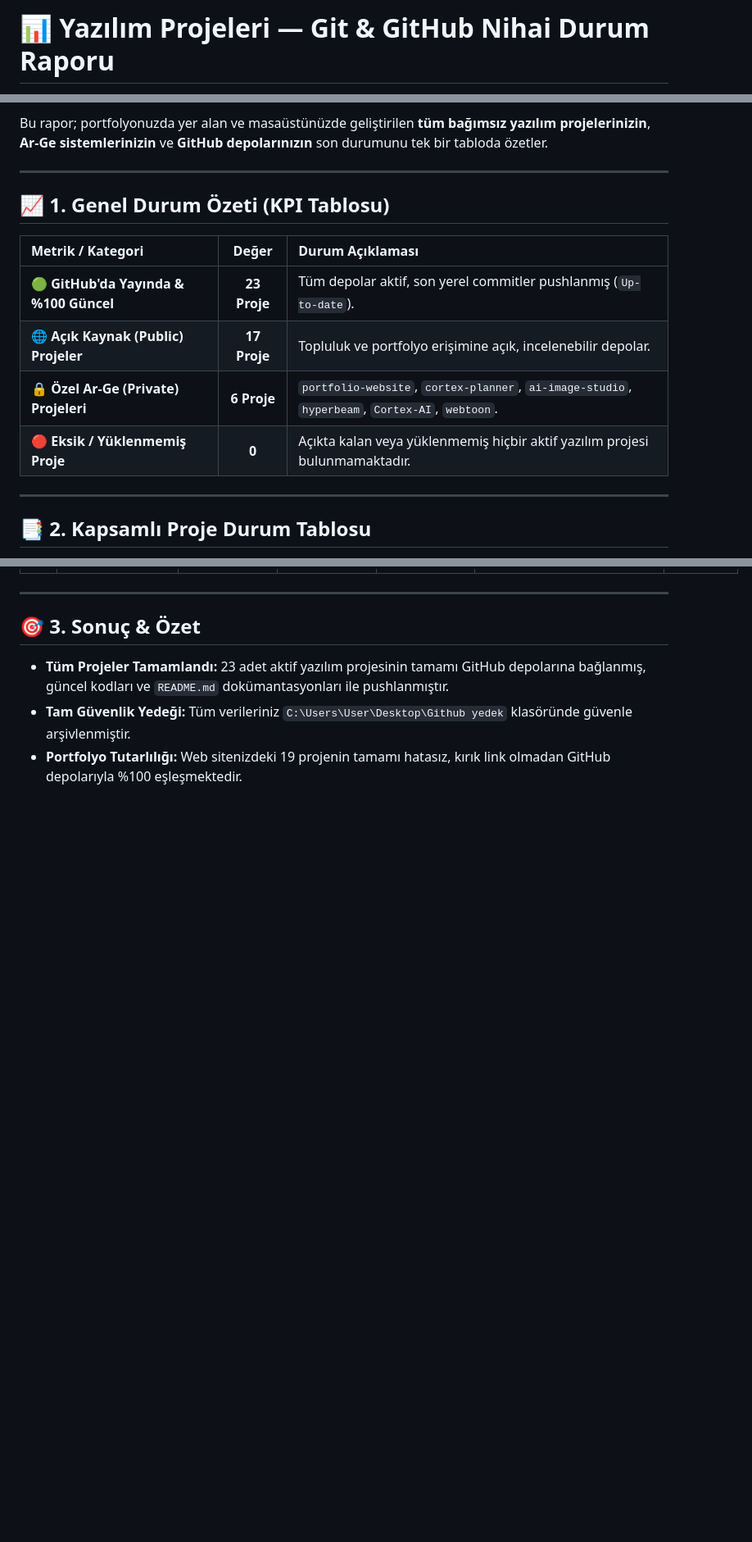
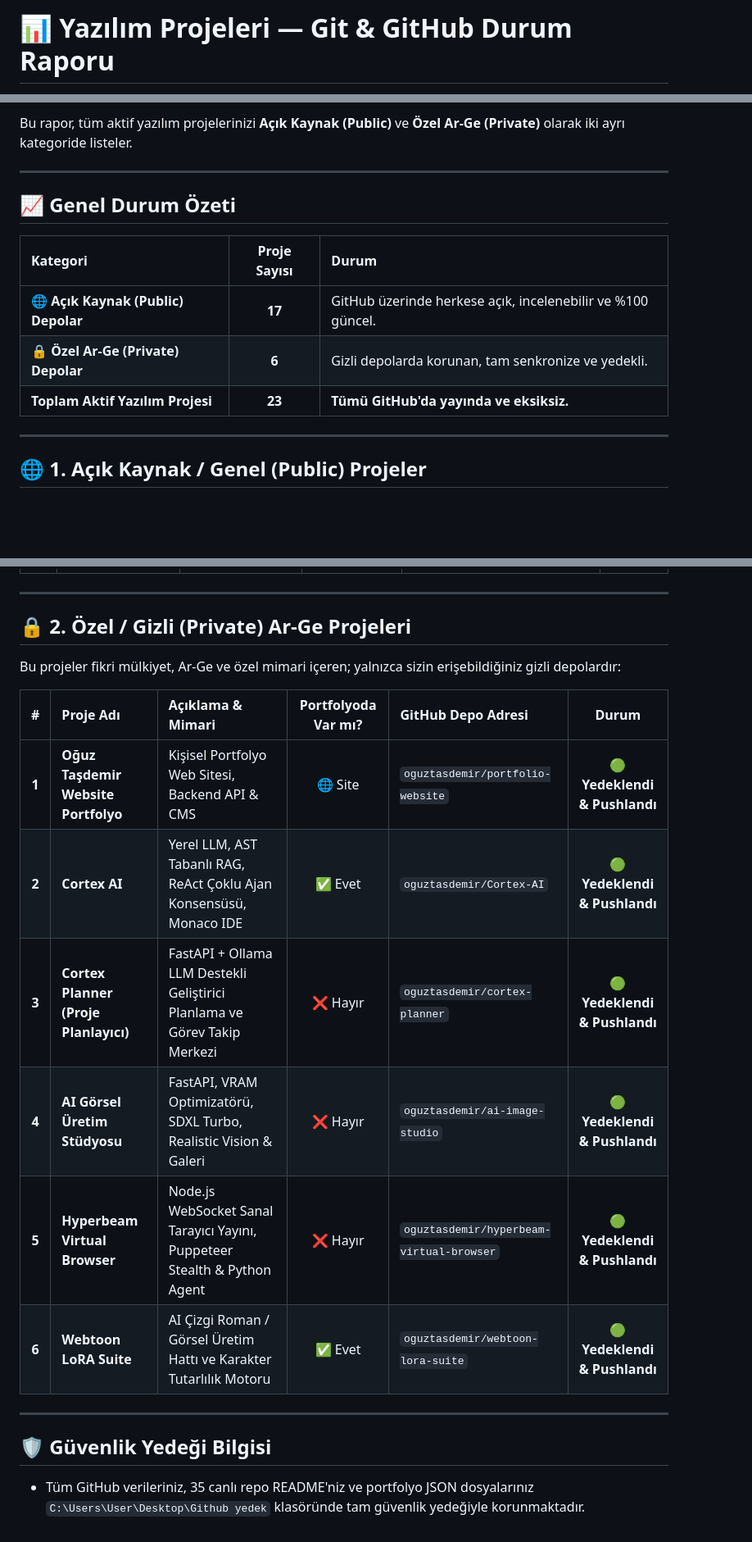
Before and after one commit to oguztasdemir/Oguz-Tasdemir-Website-Portfolyo, a Markdown page: PROJE_DURUMLARI_VE_GITHUB_RAPORU.md, 3 parts joined by grey strips. Shown at 82% size. GitHub-like rendering; blank space fills up the shorter version.

Commit message:
docs: Separate public and private projects into distinct tables in PROJE_DURUMLARI_VE_GITHUB_RAPORU.md

```diff
--- a/PROJE_DURUMLARI_VE_GITHUB_RAPORU.md
+++ b/PROJE_DURUMLARI_VE_GITHUB_RAPORU.md
@@ -1,2 +1,2 @@
-# 📊 Yazılım Projeleri — Git & GitHub Nihai Durum Raporu
+# 📊 Yazılım Projeleri — Git & GitHub Durum Raporu
 
@@ -4,19 +4,18 @@
 **Geliştirici:** Oğuz Taşdemir
 
-Bu rapor; portfolyonuzda yer alan ve masaüstünüzde geliştirilen **tüm bağımsız yazılım projelerinizin**, **Ar-Ge sistemlerinizin** ve **GitHub depolarınızın** son durumunu tek bir tabloda özetler.
+Bu rapor, tüm aktif yazılım projelerinizi **Açık Kaynak (Public)** ve **Özel Ar-Ge (Private)** olarak iki ayrı kategoride listeler.
 
 ---
 
-## 📈 1. Genel Durum Özeti (KPI Tablosu)
+## 📈 Genel Durum Özeti
 
-| Metrik / Kategori | Değer | Durum Açıklaması |
+| Kategori | Proje Sayısı | Durum |
 | :--- | :---: | :--- |
-| 🟢 **GitHub'da Yayında & %100 Güncel** | **23 Proje** | Tüm depolar aktif, son yerel commitler pushlanmış (`Up-to-date`). |
-| 🌐 **Açık Kaynak (Public) Projeler** | **17 Proje** | Topluluk ve portfolyo erişimine açık, incelenebilir depolar. |
-| 🔒 **Özel Ar-Ge (Private) Projeleri** | **6 Proje** | `portfolio-website`, `cortex-planner`, `ai-image-studio`, `hyperbeam`, `Cortex-AI`, `webtoon`. |
-| 🔴 **Eksik / Yüklenmemiş Proje** | **0** | Açıkta kalan veya yüklenmemiş hiçbir aktif yazılım projesi bulunmamaktadır. |
+| 🌐 **Açık Kaynak (Public) Depolar** | **17** | GitHub üzerinde herkese açık, incelenebilir ve %100 güncel. |
+| 🔒 **Özel Ar-Ge (Private) Depolar** | **6** | Gizli depolarda korunan, tam senkronize ve yedekli. |
+| **Toplam Aktif Yazılım Projesi** | **23** | **Tümü GitHub'da yayında ve eksiksiz.** |
 
 ---
 
-## 📑 2. Kapsamlı Proje Durum Tablosu
+## 🌐 1. Açık Kaynak / Genel (Public) Projeler
 
@@ -54,8 +49,20 @@ Bu rapor; portfolyonuzda yer alan ve masaüstünüzde geliştirilen **tüm bağ
 
 ---
 
-## 🎯 3. Sonuç & Özet
+## 🔒 2. Özel / Gizli (Private) Ar-Ge Projeleri
 
-* **Tüm Projeler Tamamlandı:** 23 adet aktif yazılım projesinin tamamı GitHub depolarına bağlanmış, güncel kodları ve `README.md` dokümantasyonları ile pushlanmıştır.
-* **Tam Güvenlik Yedeği:** Tüm verileriniz `C:\Users\User\Desktop\Github yedek` klasöründe güvenle arşivlenmiştir.
-* **Portfolyo Tutarlılığı:** Web sitenizdeki 19 projenin tamamı hatasız, kırık link olmadan GitHub depolarıyla %100 eşleşmektedir.
+Bu projeler fikri mülkiyet, Ar-Ge ve özel mimari içeren; yalnızca sizin erişebildiğiniz gizli depolardır:
+
+| # | Proje Adı | Açıklama & Mimari | Portfolyoda Var mı? | GitHub Depo Adresi | Durum |
+| :-: | :--- | :--- | :-: | :--- | :---: |
+| **1** | **Oğuz Taşdemir Website Portfolyo** | Kişisel Portfolyo Web Sitesi, Backend API & CMS | 🌐 Site | `oguztasdemir/portfolio-website` | 🟢 **Yedeklendi & Pushlandı** |
+| **2** | **Cortex AI** | Yerel LLM, AST Tabanlı RAG, ReAct Çoklu Ajan Konsensüsü, Monaco IDE | ✅ Evet | `oguztasdemir/Cortex-AI` | 🟢 **Yedeklendi & Pushlandı** |
+| **3** | **Cortex Planner (Proje Planlayıcı)** | FastAPI + Ollama LLM Destekli Geliştirici Planlama ve Görev Takip Merkezi | ❌ Hayır | `oguztasdemir/cortex-planner` | 🟢 **Yedeklendi & Pushlandı** |
+| **4** | **AI Görsel Üretim Stüdyosu** | FastAPI, VRAM Optimizatörü, SDXL Turbo, Realistic Vision & Galeri | ❌ Hayır | `oguztasdemir/ai-image-studio` | 🟢 **Yedeklendi & Pushlandı** |
+| **5** | **Hyperbeam Virtual Browser** | Node.js WebSocket Sanal Tarayıcı Yayını, Puppeteer Stealth & Python Agent | ❌ Hayır | `oguztasdemir/hyperbeam-virtual-browser` | 🟢 **Yedeklendi & Pushlandı** |
+| **6** | **Webtoon LoRA Suite** | AI Çizgi Roman / Görsel Üretim Hattı ve Karakter Tutarlılık Motoru | ✅ Evet | `oguztasdemir/webtoon-lora-suite` | 🟢 **Yedeklendi & Pushlandı** |
+
+---
+
+## 🛡️ Güvenlik Yedeği Bilgisi
+* Tüm GitHub verileriniz, 35 canlı repo README'niz ve portfolyo JSON dosyalarınız `C:\Users\User\Desktop\Github yedek` klasöründe tam güvenlik yedeğiyle korunmaktadır.
```
Also changed, not shown: other parts of PROJE_DURUMLARI_VE_GITHUB_RAPORU.md (+28 -32 lines).
